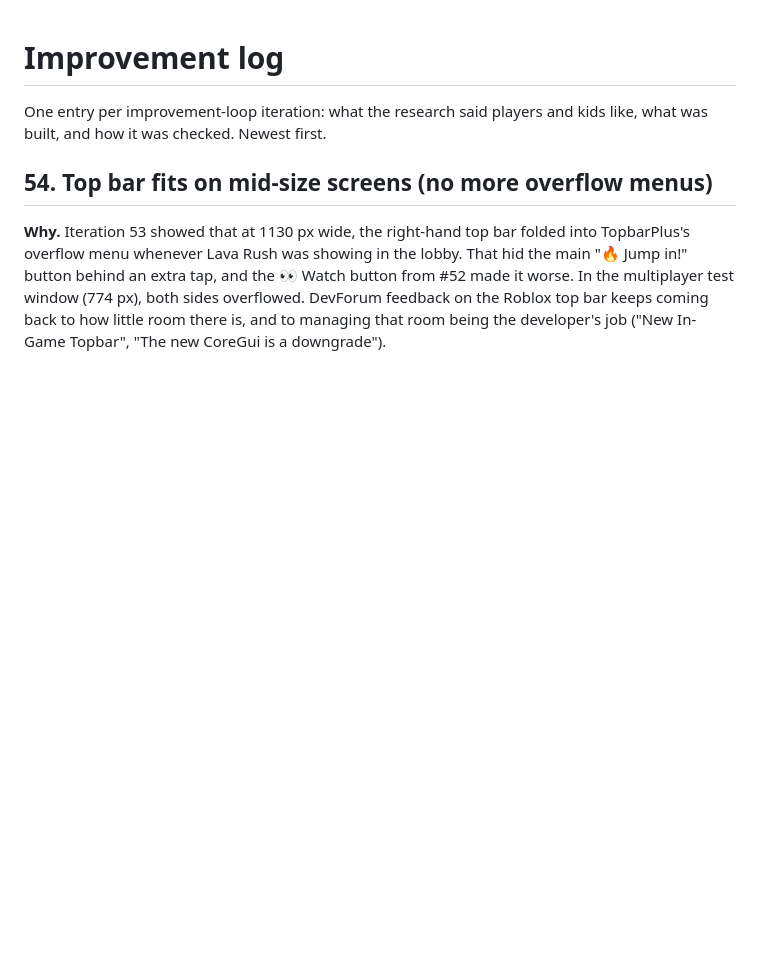
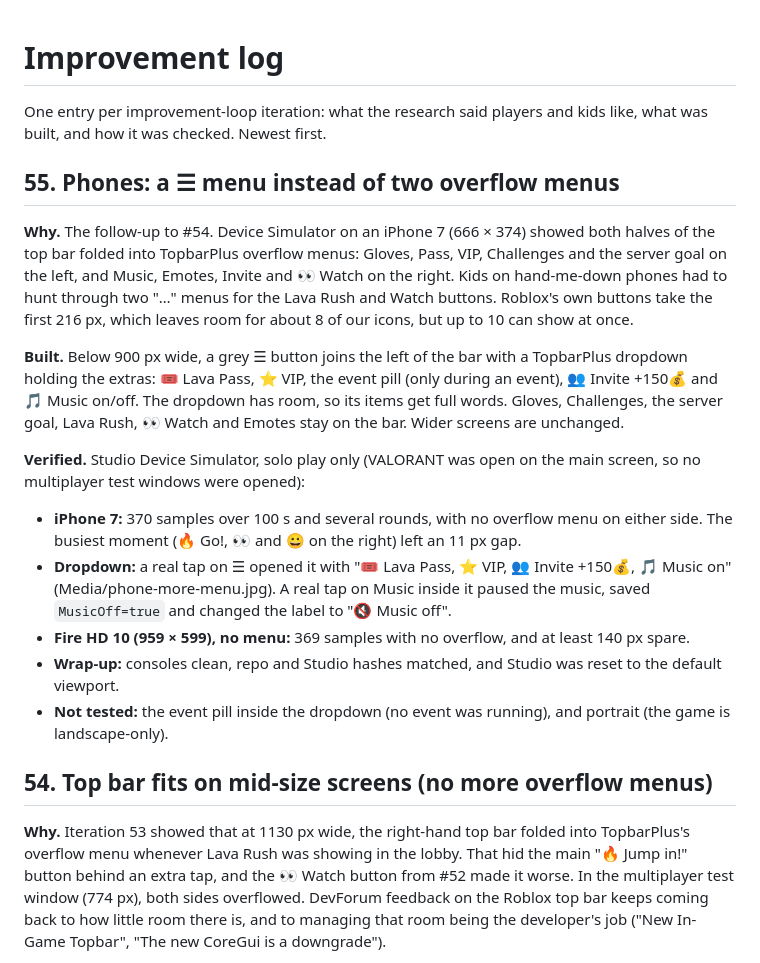
Before and after one commit to Momo6621/LavaFloors, a Markdown page: IMPROVEMENT_LOG.md, the part around the change. GitHub-like rendering; blank space fills up the shorter version.

Commit message:
Phones: a ☰ menu instead of two overflow menus
Below 900 px wide, Pass, VIP, the event pill, Invite and Music move into
one ☰ TopbarPlus dropdown with full-word labels, so Lava Rush, Watch,
Gloves, Challenges, Emotes and the server goal stay on the bar.

Verified: Studio Device Simulator solo play - iPhone 7 (666x374) 100 s with no overflow, real tap opened the dropdown and its Music item toggled and saved; Fire HD 10 (959x599) no overflow; clean console; repo/Studio hashes match; event pill in the menu not tested

```diff
--- a/IMPROVEMENT_LOG.md
+++ b/IMPROVEMENT_LOG.md
@@ -2,6 +2,31 @@
 
 One entry per improvement-loop iteration: what the research said players and kids like, what was built, and how it
 was checked. Newest first.
+
+## 55. Phones: a ☰ menu instead of two overflow menus
+
+**Why.** The follow-up to #54. Device Simulator on an iPhone 7 (666 × 374) showed both halves of the top bar folded
+into TopbarPlus overflow menus: Gloves, Pass, VIP, Challenges and the server goal on the left, and Music, Emotes,
+Invite and 👀 Watch on the right. Kids on hand-me-down phones had to hunt through two "…" menus for the Lava Rush and
+Watch buttons. Roblox's own buttons take the first 216 px, which leaves room for about 8 of our icons, but up to 10 can
+show at once.
+
+**Built.** Below 900 px wide, a grey ☰ button joins the left of the bar with a TopbarPlus dropdown holding the extras:
+🎟️ Lava Pass, ⭐ VIP, the event pill (only during an event), 👥 Invite +150💰 and 🎵 Music on/off. The dropdown has room,
+so its items get full words. Gloves, Challenges, the server goal, Lava Rush, 👀 Watch and Emotes stay on the bar.
+Wider screens are unchanged.
+
+**Verified.** Studio Device Simulator, solo play only (VALORANT was open on the main screen, so no multiplayer test
+windows were opened):
+- **iPhone 7:** 370 samples over 100 s and several rounds, with no overflow menu on either side. The busiest moment
+  (🔥 Go!, 👀 and 😀 on the right) left an 11 px gap.
+- **Dropdown:** a real tap on ☰ opened it with "🎟️ Lava Pass, ⭐ VIP, 👥 Invite +150💰, 🎵 Music on"
+  (Media/phone-more-menu.jpg). A real tap on Music inside it paused the music, saved `MusicOff=true` and changed the
+  label to "🔇 Music off".
+- **Fire HD 10 (959 × 599), no menu:** 369 samples with no overflow, and at least 140 px spare.
+- **Wrap-up:** consoles clean, repo and Studio hashes matched, and Studio was reset to the default viewport.
+- **Not tested:** the event pill inside the dropdown (no event was running), and portrait (the game is
+  landscape-only).
 
 ## 54. Top bar fits on mid-size screens (no more overflow menus)
 
```
Also changed, not shown: Media/phone-more-menu.jpg (added), 1 other file.
